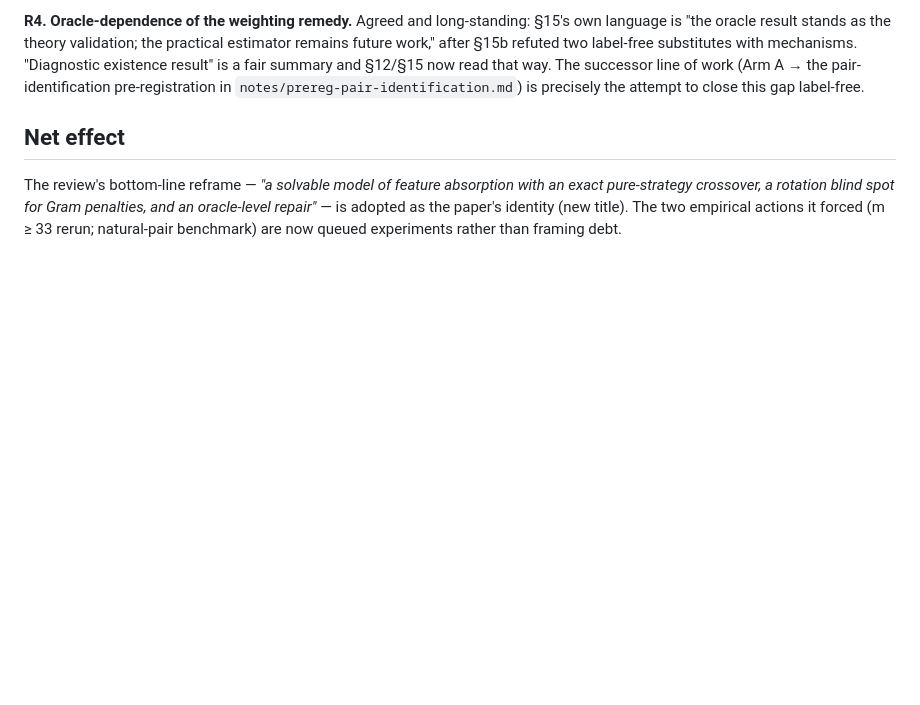
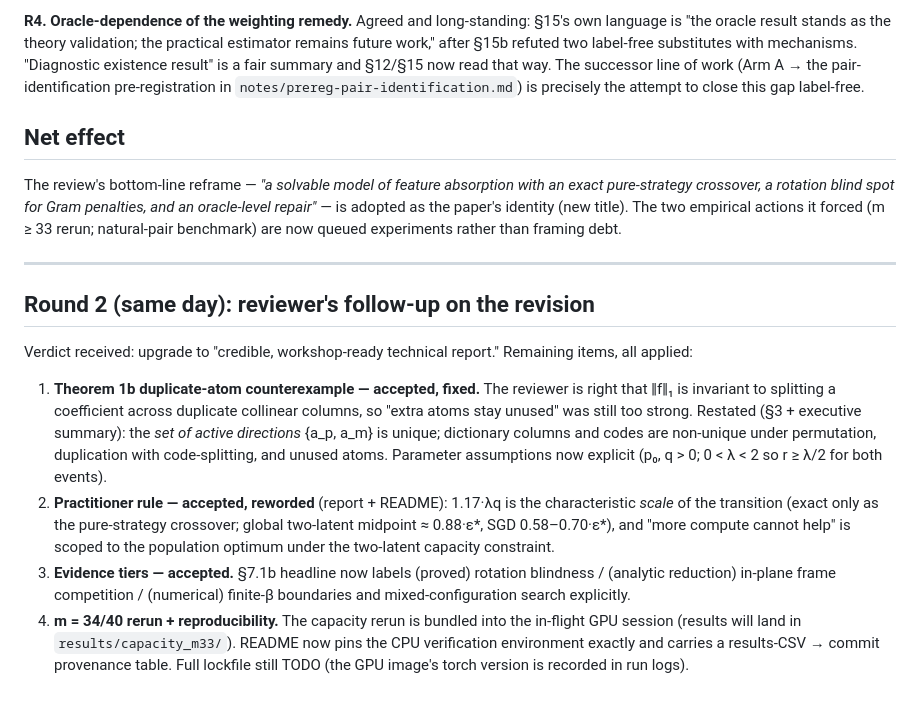
Before and after one commit to reuellee/sae-identifiability, a Markdown page: reviews/RESPONSE_GPT-5.6.md, the part around the change. Drawn GitHub-style; blank space fills up the shorter version.

```diff
--- a/reviews/RESPONSE_GPT-5.6.md
+++ b/reviews/RESPONSE_GPT-5.6.md
@@ -77,3 +77,32 @@ with an exact pure-strategy crossover, a rotation blind spot for Gram
 penalties, and an oracle-level repair"* — is adopted as the paper's identity
 (new title). The two empirical actions it forced (m ≥ 33 rerun; natural-pair
 benchmark) are now queued experiments rather than framing debt.
+
+---
+
+## Round 2 (same day): reviewer's follow-up on the revision
+
+Verdict received: upgrade to "credible, workshop-ready technical report."
+Remaining items, all applied:
+
+1. **Theorem 1b duplicate-atom counterexample — accepted, fixed.** The reviewer
+   is right that ‖f‖₁ is invariant to splitting a coefficient across duplicate
+   collinear columns, so "extra atoms stay unused" was still too strong.
+   Restated (§3 + executive summary): the *set of active directions*
+   {a_p, a_m} is unique; dictionary columns and codes are non-unique under
+   permutation, duplication with code-splitting, and unused atoms. Parameter
+   assumptions now explicit (p₀, q > 0; 0 < λ < 2 so r ≥ λ/2 for both events).
+2. **Practitioner rule — accepted, reworded** (report + README): 1.17·λq is
+   the characteristic *scale* of the transition (exact only as the
+   pure-strategy crossover; global two-latent midpoint ≈ 0.88·ε\*, SGD
+   0.58–0.70·ε\*), and "more compute cannot help" is scoped to the population
+   optimum under the two-latent capacity constraint.
+3. **Evidence tiers — accepted.** §7.1b headline now labels
+   (proved) rotation blindness / (analytic reduction) in-plane frame
+   competition / (numerical) finite-β boundaries and mixed-configuration
+   search explicitly.
+4. **m = 34/40 rerun + reproducibility.** The capacity rerun is bundled into
+   the in-flight GPU session (results will land in `results/capacity_m33/`).
+   README now pins the CPU verification environment exactly and carries a
+   results-CSV → commit provenance table. Full lockfile still TODO (the GPU
+   image's torch version is recorded in run logs).
```
Also changed, not shown: README.md (+24 -7 lines), report.md (+4 -4 lines).
